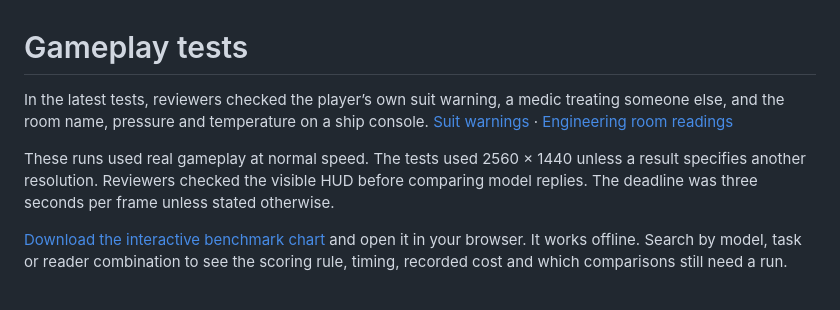
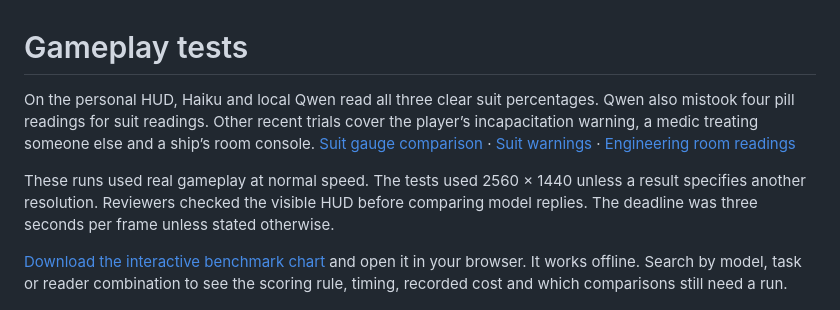
Before and after one commit to Fowlplaychiken/Wailing-Wilma, a Markdown page: docs/gameplay-tests.md, the part around one of its changes. Drawn GitHub-style.

Commit message:
Compare suit and medication readings on moving gameplay

```diff
--- a/docs/gameplay-tests.md
+++ b/docs/gameplay-tests.md
@@ -1,6 +1,6 @@
 # Gameplay tests
 
-In the latest tests, reviewers checked the player’s own suit warning, a medic treating someone else, and the room name, pressure and temperature on a ship console. [Suit warnings](medical-breadth.md) · [Engineering room readings](reclaimer-room.md)
+On the personal HUD, Haiku and local Qwen read all three clear suit percentages. Qwen also mistook four pill readings for suit readings. Other recent trials cover the player’s incapacitation warning, a medic treating someone else and a ship’s room console. [Suit gauge comparison](suit-gauge.md) · [Suit warnings](medical-breadth.md) · [Engineering room readings](reclaimer-room.md)
 
 These runs used real gameplay at normal speed. The tests used 2560 × 1440 unless a result specifies another resolution. Reviewers checked the visible HUD before comparing model replies. The deadline was three seconds per frame unless stated otherwise.
 
```
Also changed, not shown: other parts of docs/gameplay-tests.md (+1 -1 lines), README.md (+1 -1 lines), docs/suit-gauge.md (added, +15 -0 lines), docs/suit-gauge.png (added), 2 other files.
